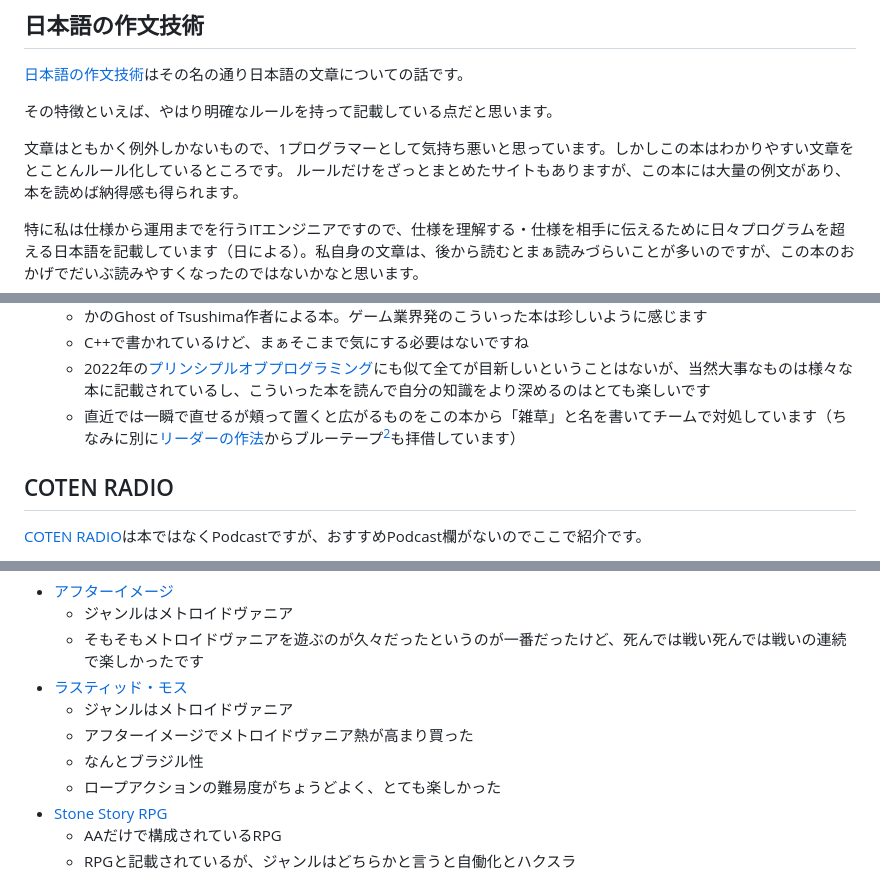
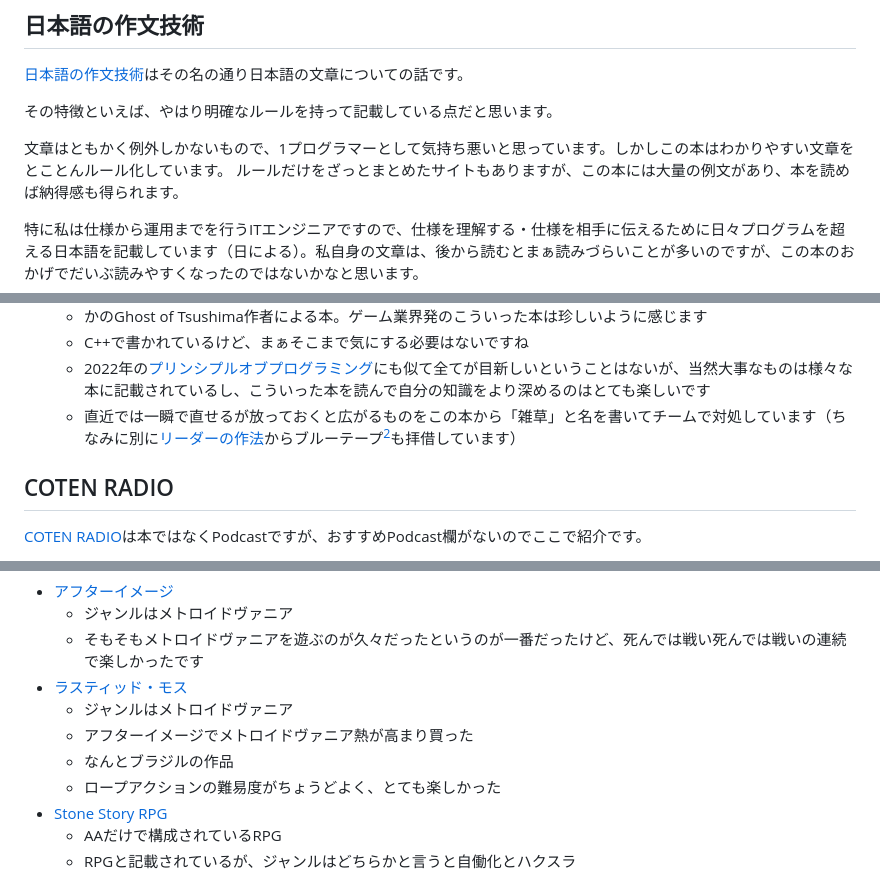
Before and after one commit to sa2taka/next-blog, a Markdown page: _data/_posts/2023-look-back.md, 3 parts joined by grey strips. Rendered like a GitHub page.

Commit message:
Fix typo

```diff
--- a/_data/_posts/2023-look-back.md
+++ b/_data/_posts/2023-look-back.md
@@ -52,7 +52,7 @@ VSCode Extensionは去年作った[JS Test Outline](https://marketplace.visualst
 
 その特徴といえば、やはり明確なルールを持って記載している点だと思います。
 
-文章はともかく例外しかないもので、1プログラマーとして気持ち悪いと思っています。しかしこの本はわかりやすい文章をとことんルール化しているところです。
+文章はともかく例外しかないもので、1プログラマーとして気持ち悪いと思っています。しかしこの本はわかりやすい文章をとことんルール化しています。
 ルールだけをざっとまとめたサイトもありますが、この本には大量の例文があり、本を読めば納得感も得られます。
 
 特に私は仕様から運用までを行うITエンジニアですので、仕様を理解する・仕様を相手に伝えるために日々プログラムを超える日本語を記載しています（日による）。私自身の文章は、後から読むとまぁ読みづらいことが多いのですが、この本のおかげでだいぶ読みやすくなったのではないかなと思います。
@@ -111,7 +111,7 @@ VSCode Extensionは去年作った[JS Test Outline](https://marketplace.visualst
     - かのGhost of Tsushima作者による本。ゲーム業界発のこういった本は珍しいように感じます
     - C++で書かれているけど、まぁそこまで気にする必要はないですね
     - 2022年の[プリンシプルオブプログラミング](https://blog.sa2taka.com/post/2022-look-back/#%E3%83%97%E3%83%AA%E3%83%B3%E3%82%B7%E3%83%97%E3%83%AB%E3%82%AA%E3%83%96%E3%83%97%E3%83%AD%E3%82%B0%E3%83%A9%E3%83%9F%E3%83%B3%E3%82%B0)にも似て全てが目新しいということはないが、当然大事なものは様々な本に記載されているし、こういった本を読んで自分の知識をより深めるのはとても楽しいです
-    - 直近では一瞬で直せるが頬って置くと広がるものをこの本から「雑草」と名を書いてチームで対処しています（ちなみに別に[リーダーの作法](https://www.oreilly.co.jp/books/9784873119892/)からブルーテープ[^blue-tape]も拝借しています）
+    - 直近では一瞬で直せるが放っておくと広がるものをこの本から「雑草」と名を書いてチームで対処しています（ちなみに別に[リーダーの作法](https://www.oreilly.co.jp/books/9784873119892/)からブルーテープ[^blue-tape]も拝借しています）
 
 [^blue-tape]: 家を建てる際（リフォームかも）に、筆者が気になった部分を指摘したら、業者がそこに青いテープを張り後で議論するとマークを付けたことから、今すぐ必要ではないが後で修正・作業したいもののことを言う
 
@@ -143,7 +143,7 @@ VSCode Extensionは去年作った[JS Test Outline](https://marketplace.visualst
 - [ラスティッド・モス](https://store.steampowered.com/app/1772830)
     - ジャンルはメトロイドヴァニア
     - アフターイメージでメトロイドヴァニア熱が高まり買った
-    - なんとブラジル性
+    - なんとブラジルの作品
     - ロープアクションの難易度がちょうどよく、とても楽しかった
 - [Stone Story RPG](https://store.steampowered.com/app/603390/Stone_Story_RPG/)
     - AAだけで構成されているRPG
```
Also changed, not shown: other parts of _data/_posts/2023-look-back.md (+1 -1 lines).
